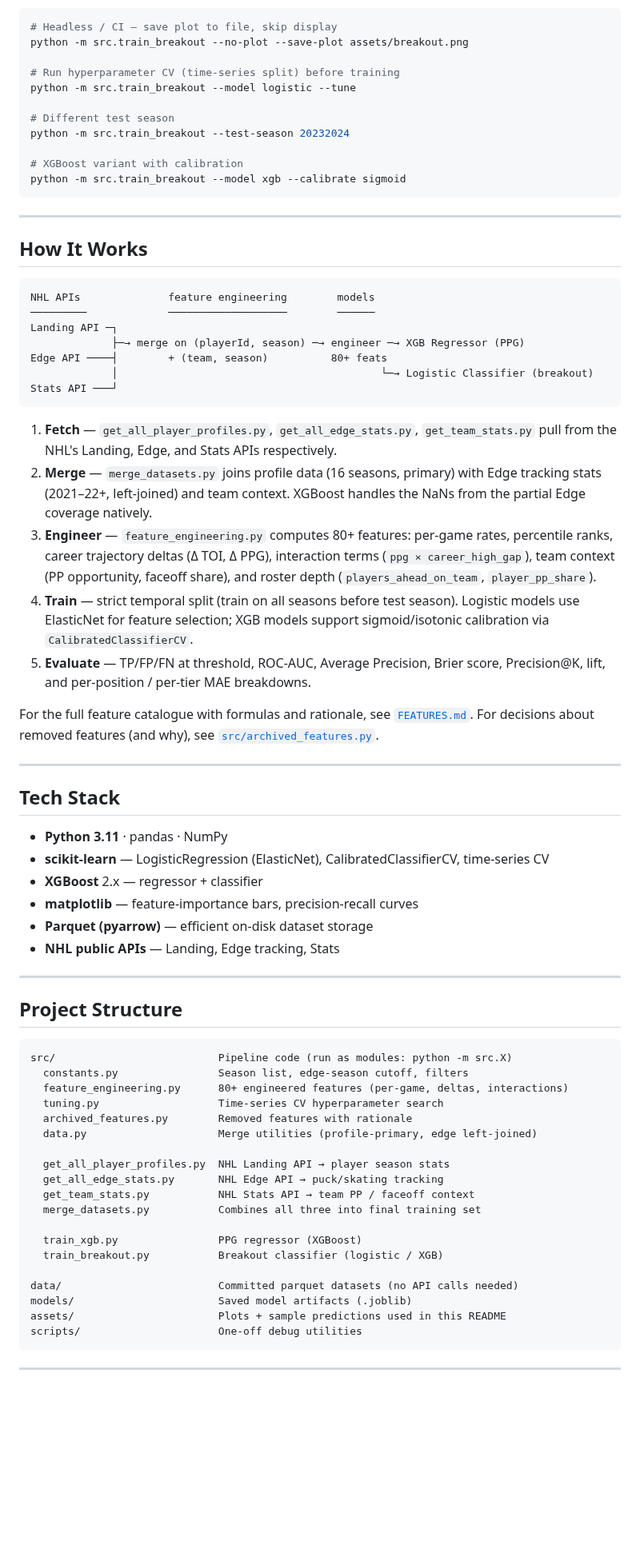
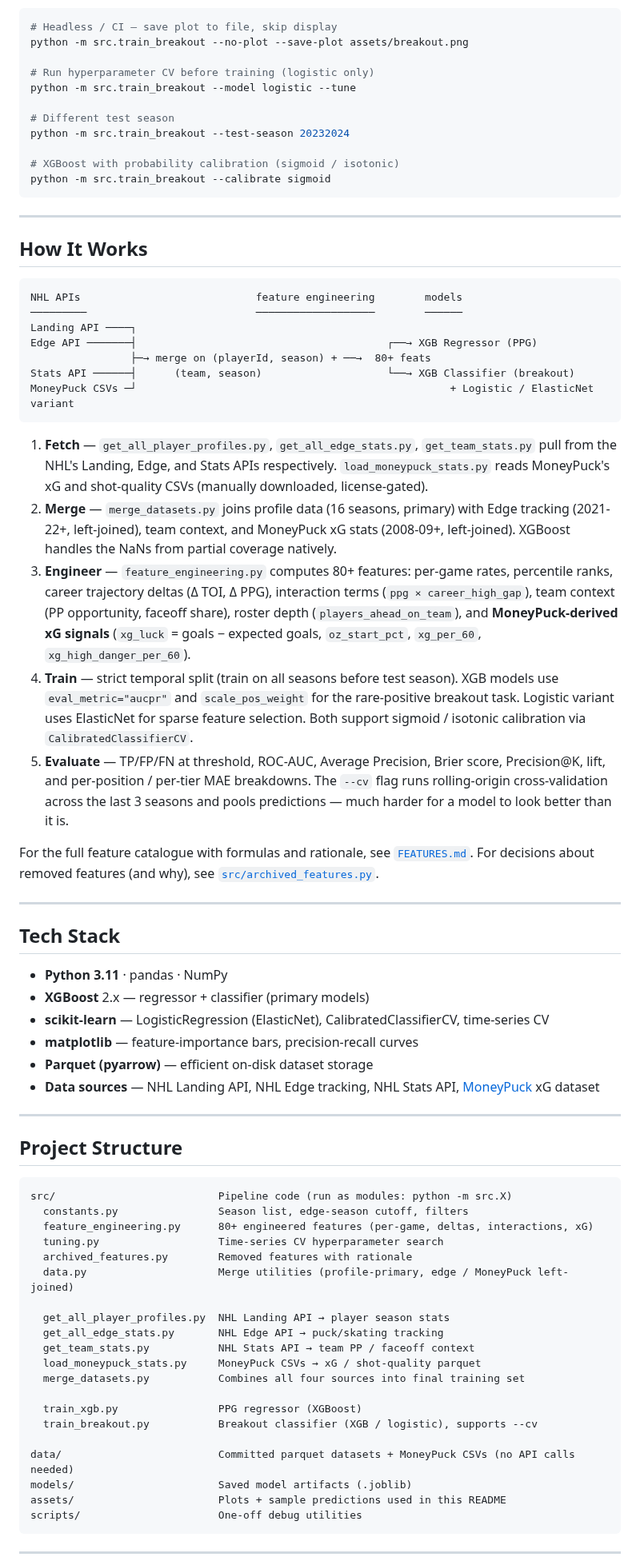
Before and after one commit to omastey/hockey_point_prediction, a Markdown page: README.md, the part around one of its changes. Shown at 80% size. Drawn GitHub-style; blank space fills up the shorter version.

````diff
--- a/README.md
+++ b/README.md
@@ -91,14 +98,14 @@ Useful flags:
 # Headless / CI — save plot to file, skip display
 python -m src.train_breakout --no-plot --save-plot assets/breakout.png
 
-# Run hyperparameter CV (time-series split) before training
+# Run hyperparameter CV before training (logistic only)
 python -m src.train_breakout --model logistic --tune
 
 # Different test season
 python -m src.train_breakout --test-season 20232024
 
-# XGBoost variant with calibration
-python -m src.train_breakout --model xgb --calibrate sigmoid
+# XGBoost with probability calibration (sigmoid / isotonic)
+python -m src.train_breakout --calibrate sigmoid
 ```
 
 ---
@@ -106,20 +113,20 @@ python -m src.train_breakout --model xgb --calibrate sigmoid
 ## How It Works
 
 ```
-NHL APIs              feature engineering        models
-─────────             ───────────────────        ──────
-Landing API ─┐
-             ├─→ merge on (playerId, season) ─→ engineer ─→ XGB Regressor (PPG)
-Edge API ────┤        + (team, season)          80+ feats
-             │                                          └─→ Logistic Classifier (breakout)
-Stats API ───┘
+NHL APIs                            feature engineering        models
+─────────                           ───────────────────        ──────
+Landing API ────┐
+Edge API ───────┤                                        ┌──→ XGB Regressor (PPG)
+                ├─→ merge on (playerId, season) + ──→  80+ feats
+Stats API ──────┤      (team, season)                    └──→ XGB Classifier (breakout)
+MoneyPuck CSVs ─┘                                                  + Logistic / ElasticNet variant
 ```
 
-1. **Fetch** — `get_all_player_profiles.py`, `get_all_edge_stats.py`, `get_team_stats.py` pull from the NHL's Landing, Edge, and Stats APIs respectively.
-2. **Merge** — `merge_datasets.py` joins profile data (16 seasons, primary) with Edge tracking stats (2021–22+, left-joined) and team context. XGBoost handles the NaNs from the partial Edge coverage natively.
-3. **Engineer** — `feature_engineering.py` computes 80+ features: per-game rates, percentile ranks, career trajectory deltas (Δ TOI, Δ PPG), interaction terms (`ppg × career_high_gap`), team context (PP opportunity, faceoff share), and roster depth (`players_ahead_on_team`, `player_pp_share`).
-4. **Train** — strict temporal split (train on all seasons before test season). Logistic models use ElasticNet for feature selection; XGB models support sigmoid/isotonic calibration via `CalibratedClassifierCV`.
-5. **Evaluate** — TP/FP/FN at threshold, ROC-AUC, Average Precision, Brier score, Precision@K, lift, and per-position / per-tier MAE breakdowns.
+1. **Fetch** — `get_all_player_profiles.py`, `get_all_edge_stats.py`, `get_team_stats.py` pull from the NHL's Landing, Edge, and Stats APIs respectively. `load_moneypuck_stats.py` reads MoneyPuck's xG and shot-quality CSVs (manually downloaded, license-gated).
+2. **Merge** — `merge_datasets.py` joins profile data (16 seasons, primary) with Edge tracking (2021-22+, left-joined), team context, and MoneyPuck xG stats (2008-09+, left-joined). XGBoost handles the NaNs from partial coverage natively.
+3. **Engineer** — `feature_engineering.py` computes 80+ features: per-game rates, percentile ranks, career trajectory deltas (Δ TOI, Δ PPG), interaction terms (`ppg × career_high_gap`), team context (PP opportunity, faceoff share), roster depth (`players_ahead_on_team`), and **MoneyPuck-derived xG signals** (`xg_luck` = goals − expected goals, `oz_start_pct`, `xg_per_60`, `xg_high_danger_per_60`).
+4. **Train** — strict temporal split (train on all seasons before test season). XGB models use `eval_metric="aucpr"` and `scale_pos_weight` for the rare-positive breakout task. Logistic variant uses ElasticNet for sparse feature selection. Both support sigmoid / isotonic calibration via `CalibratedClassifierCV`.
+5. **Evaluate** — TP/FP/FN at threshold, ROC-AUC, Average Precision, Brier score, Precision@K, lift, and per-position / per-tier MAE breakdowns. The `--cv` flag runs rolling-origin cross-validation across the last 3 seasons and pools predictions — much harder for a model to look better than it is.
 
 For the full feature catalogue with formulas and rationale, see [`FEATURES.md`](FEATURES.md). For decisions about removed features (and why), see [`src/archived_features.py`](src/archived_features.py).
 
@@ -128,11 +135,11 @@ For the full feature catalogue with formulas and rationale, see [`FEATURES.md`](
 ## Tech Stack
 
 - **Python 3.11** · pandas · NumPy
+- **XGBoost** 2.x — regressor + classifier (primary models)
 - **scikit-learn** — LogisticRegression (ElasticNet), CalibratedClassifierCV, time-series CV
-- **XGBoost** 2.x — regressor + classifier
 - **matplotlib** — feature-importance bars, precision-recall curves
 - **Parquet (pyarrow)** — efficient on-disk dataset storage
-- **NHL public APIs** — Landing, Edge tracking, Stats
+- **Data sources** — NHL Landing API, NHL Edge tracking, NHL Stats API, [MoneyPuck](https://moneypuck.com/data.htm) xG dataset
 
 ---
 
@@ -141,20 +148,21 @@ For the full feature catalogue with formulas and rationale, see [`FEATURES.md`](
 ```
 src/                          Pipeline code (run as modules: python -m src.X)
   constants.py                Season list, edge-season cutoff, filters
-  feature_engineering.py      80+ engineered features (per-game, deltas, interactions)
+  feature_engineering.py      80+ engineered features (per-game, deltas, interactions, xG)
   tuning.py                   Time-series CV hyperparameter search
   archived_features.py        Removed features with rationale
-  data.py                     Merge utilities (profile-primary, edge left-joined)
+  data.py                     Merge utilities (profile-primary, edge / MoneyPuck left-joined)
 
   get_all_player_profiles.py  NHL Landing API → player season stats
   get_all_edge_stats.py       NHL Edge API → puck/skating tracking
   get_team_stats.py           NHL Stats API → team PP / faceoff context
-  merge_datasets.py           Combines all three into final training set
+  load_moneypuck_stats.py     MoneyPuck CSVs → xG / shot-quality parquet
+  merge_datasets.py           Combines all four sources into final training set
 
   train_xgb.py                PPG regressor (XGBoost)
-  train_breakout.py           Breakout classifier (logistic / XGB)
+  train_breakout.py           Breakout classifier (XGB / logistic), supports --cv
 
-data/                         Committed parquet datasets (no API calls needed)
+data/                         Committed parquet datasets + MoneyPuck CSVs (no API calls needed)
 models/                       Saved model artifacts (.joblib)
 assets/                       Plots + sample predictions used in this README
 scripts/                      One-off debug utilities
````
Also changed, not shown: other parts of README.md (+35 -28 lines), LEADERBOARD_BREAKOUT.md (+8 -6 lines), LEADERBOARD_PPG.md (+3 -1 lines), assets/breakout_classifier.png, assets/regressor_feature_importance.png, 2 other files.
